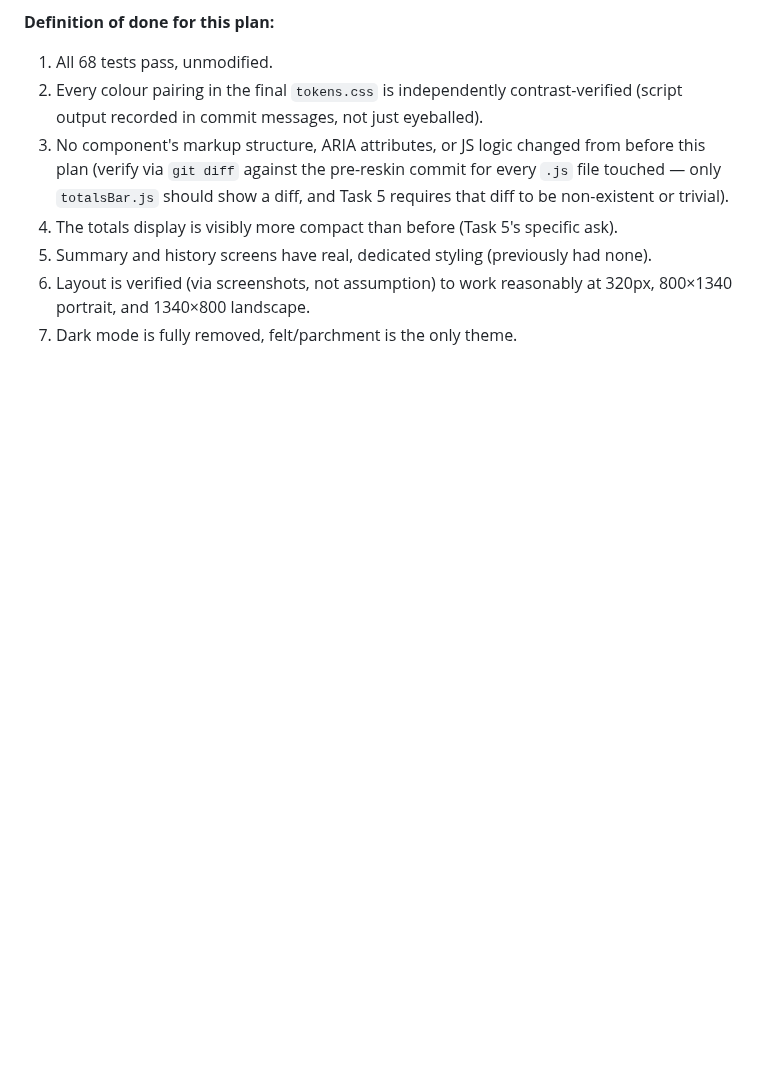
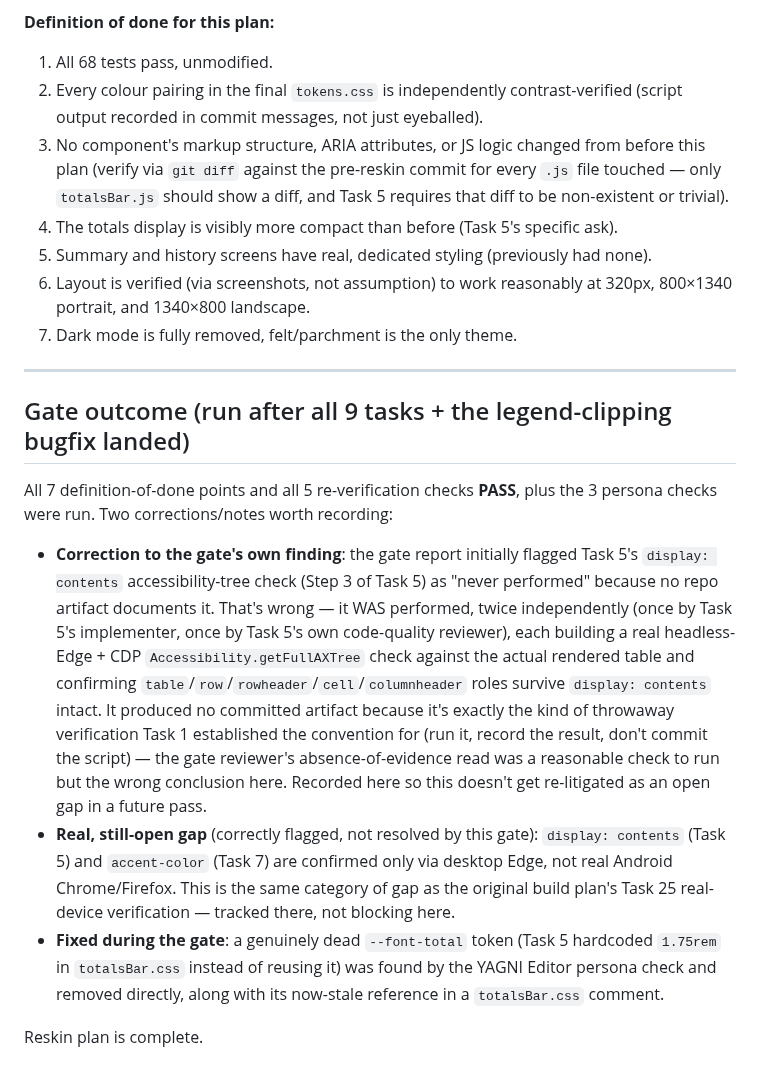
Before and after one commit to RobertBeverton/ContractWhist, a Markdown page: docs/plans/2026-08-26-felt-parchment-reskin.md, the part around the change. Rendered like a GitHub page; blank space fills up the shorter version.

Commit message:
docs: record reskin final gate outcome, correct AX-tree finding
The gate's own report flagged Task 5's display:contents accessibility
check as never performed, based on finding no repo artifact for it.
That's incorrect -- it was run twice independently during Task 5's
implementation and review, using the throwaway-verification pattern
Task 1 established (run and record the result, don't commit the
script). Recording the correction plus the two real outcomes: the
dead --font-total token (now removed) and the still-open real-device
confirmation gap for display:contents/accent-color.

```diff
--- a/docs/plans/2026-08-26-felt-parchment-reskin.md
+++ b/docs/plans/2026-08-26-felt-parchment-reskin.md
@@ -999,3 +999,15 @@ This plan does not renumber or replace Review Gates 1–5 from the original buil
 5. Summary and history screens have real, dedicated styling (previously had none).
 6. Layout is verified (via screenshots, not assumption) to work reasonably at 320px, 800×1340 portrait, and 1340×800 landscape.
 7. Dark mode is fully removed, felt/parchment is the only theme.
+
+---
+
+## Gate outcome (run after all 9 tasks + the legend-clipping bugfix landed)
+
+All 7 definition-of-done points and all 5 re-verification checks **PASS**, plus the 3 persona checks were run. Two corrections/notes worth recording:
+
+- **Correction to the gate's own finding**: the gate report initially flagged Task 5's `display: contents` accessibility-tree check (Step 3 of Task 5) as "never performed" because no repo artifact documents it. That's wrong — it WAS performed, twice independently (once by Task 5's implementer, once by Task 5's own code-quality reviewer), each building a real headless-Edge + CDP `Accessibility.getFullAXTree` check against the actual rendered table and confirming `table`/`row`/`rowheader`/`cell`/`columnheader` roles survive `display: contents` intact. It produced no committed artifact because it's exactly the kind of throwaway verification Task 1 established the convention for (run it, record the result, don't commit the script) — the gate reviewer's absence-of-evidence read was a reasonable check to run but the wrong conclusion here. Recorded here so this doesn't get re-litigated as an open gap in a future pass.
+- **Real, still-open gap** (correctly flagged, not resolved by this gate): `display: contents` (Task 5) and `accent-color` (Task 7) are confirmed only via desktop Edge, not real Android Chrome/Firefox. This is the same category of gap as the original build plan's Task 25 real-device verification — tracked there, not blocking here.
+- **Fixed during the gate**: a genuinely dead `--font-total` token (Task 5 hardcoded `1.75rem` in `totalsBar.css` instead of reusing it) was found by the YAGNI Editor persona check and removed directly, along with its now-stale reference in a `totalsBar.css` comment.
+
+Reskin plan is complete.
```
